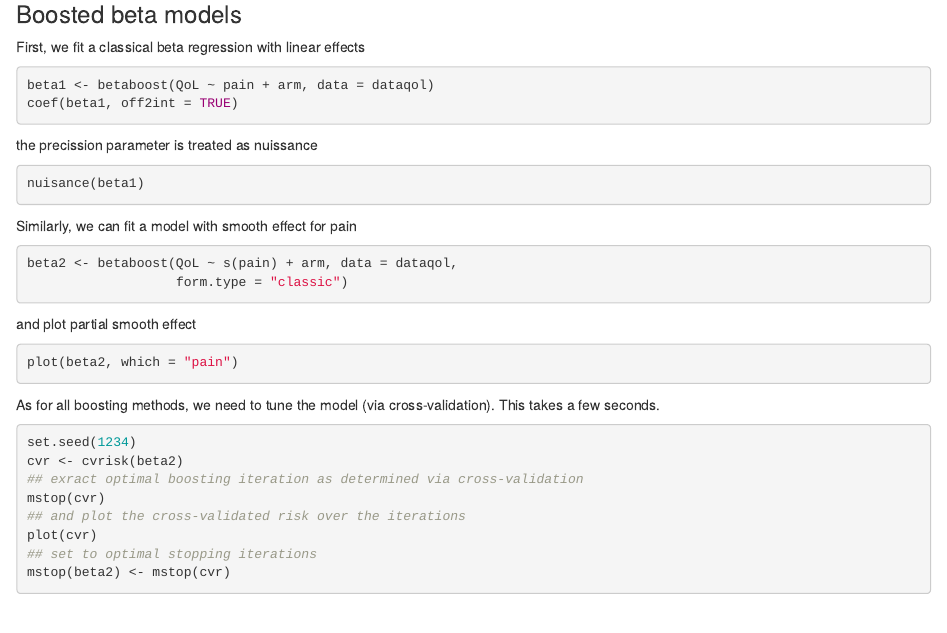
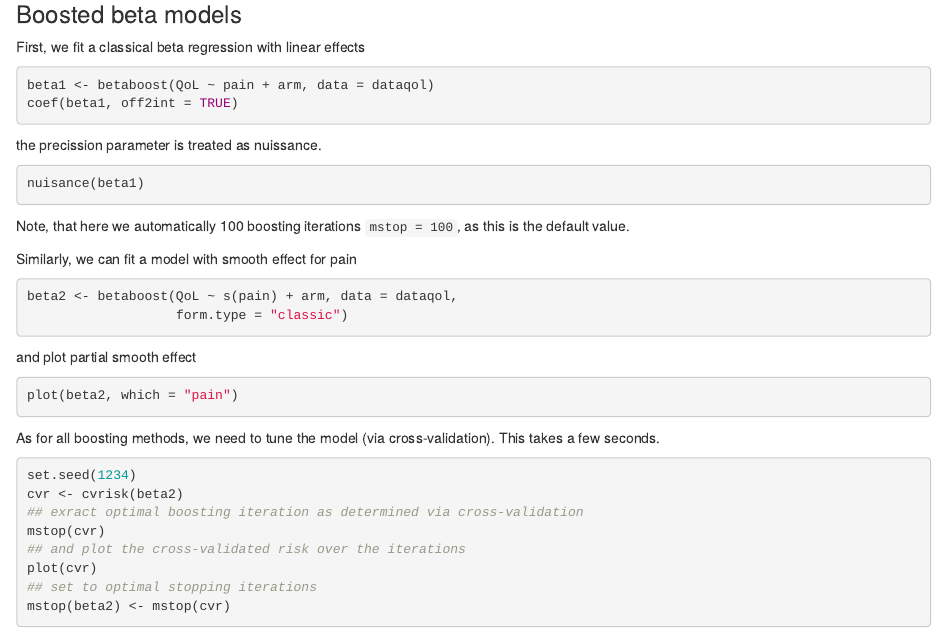
Before and after one commit to boost-R/betaboost, an R Markdown document (vignettes/Using_betaboost_IJE.Rmd): the page in a window 1100 px wide, from 1200 px down. Rendered offline with R 4.5, knitr and Pandoc, with nearby package versions; the code chunks are not run, so their results and figures are left out.

Commit message:
minor changes

````diff
--- a/vignettes/Using_betaboost_IJE.Rmd
+++ b/vignettes/Using_betaboost_IJE.Rmd
@@ -75,10 +74,11 @@ First, we fit a classical beta regression with linear effects
 beta1 <- betaboost(QoL ~ pain + arm, data = dataqol)
 coef(beta1, off2int = TRUE)
 ```
-the precission parameter is treated as nuissance
+the precission parameter is treated as nuissance.
 ```{r}
 nuisance(beta1)
 ```
+Note, that here we automatically 100 boosting iterations `mstop = 100`, as this is the default value.
 
 Similarly, we can fit a model with smooth effect for pain
 ```{r}
````
Also changed, not shown: vignettes/Using_betaboost_IJE.Rmd (1 more changed lines).
